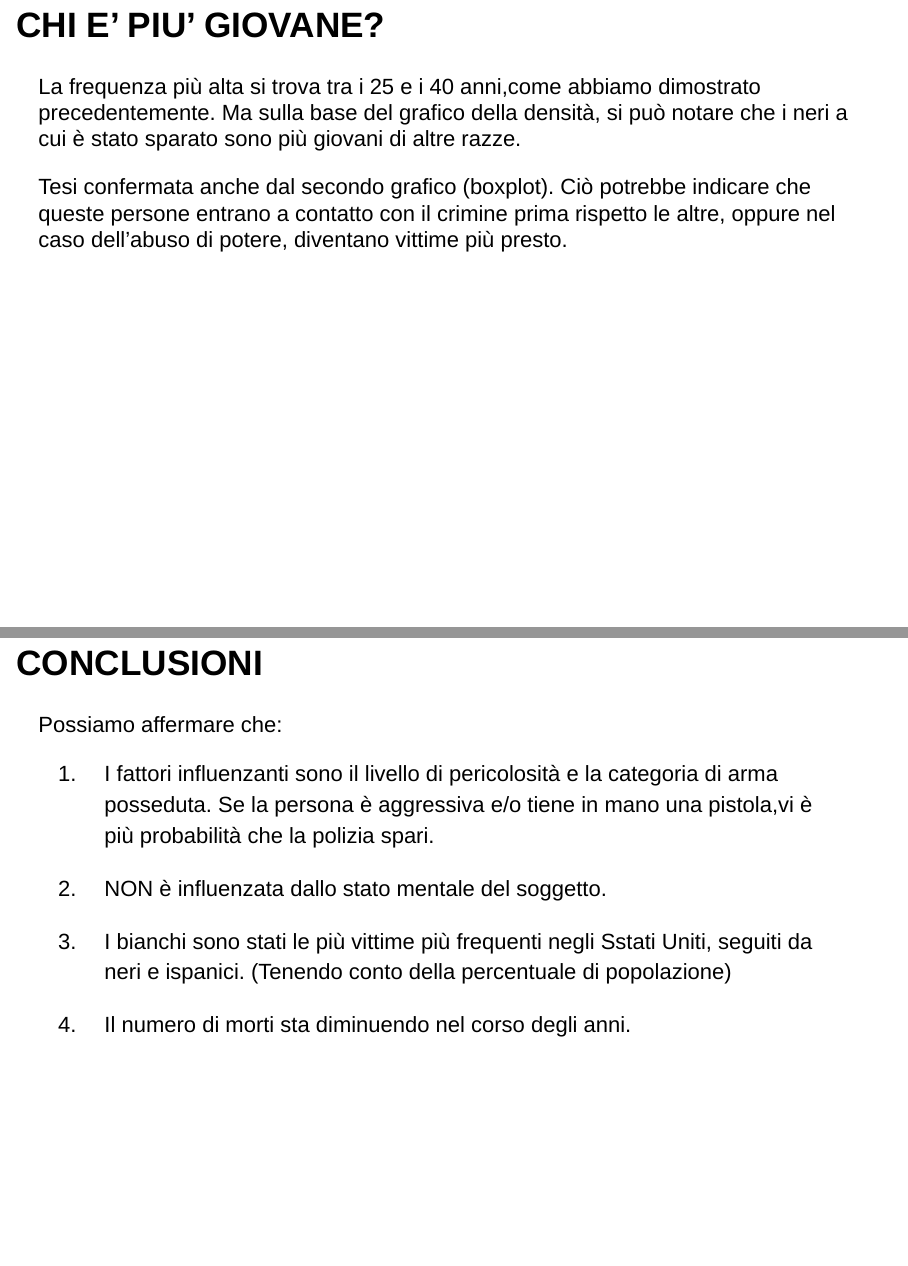
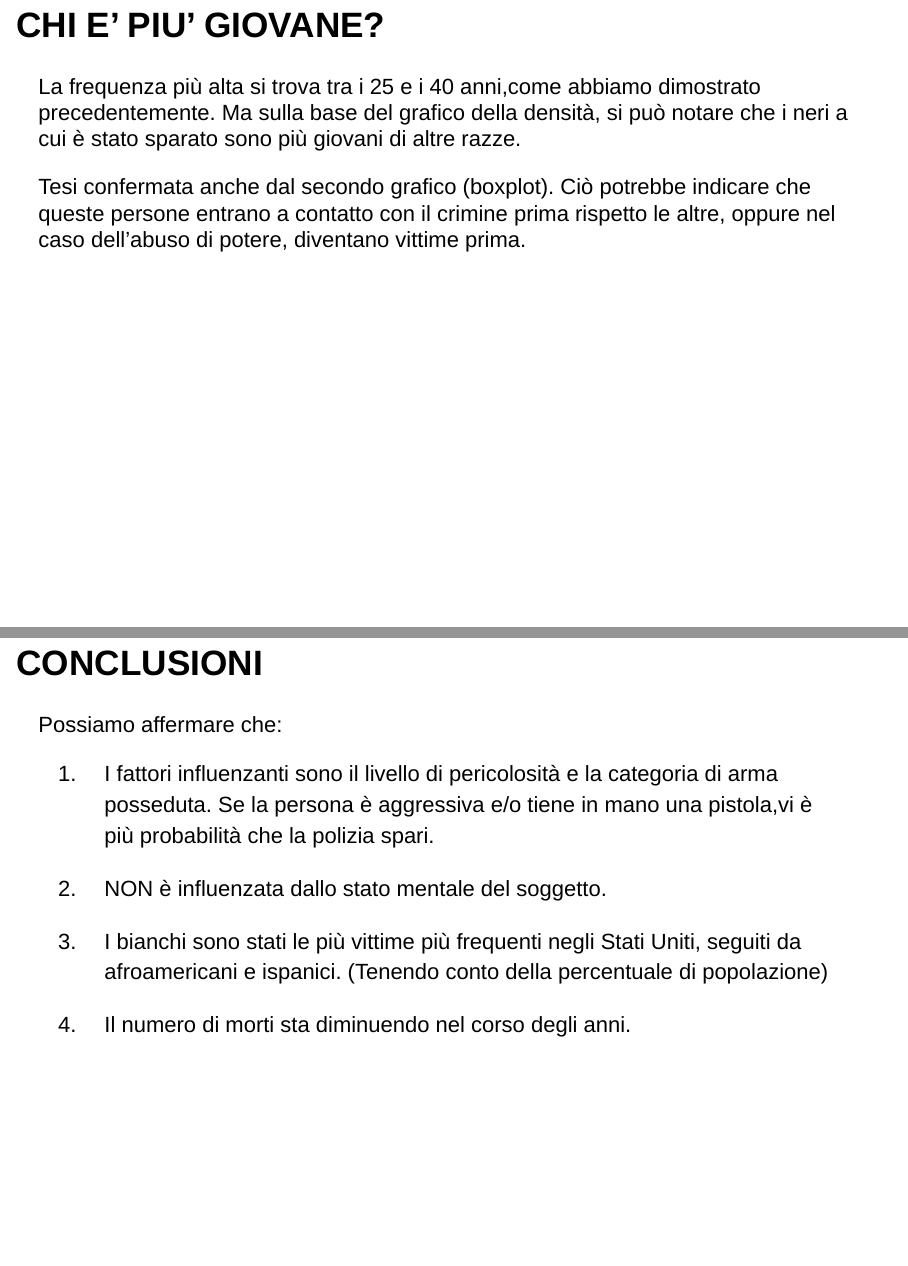
Before and after one commit to riccrusso2/esame_fondamenti, an R Markdown document (ESAME FONDAMENTI.Rmd): pages 14 and 39 of 40, joined at a grey line. Rendered offline with R 4.5, knitr and Pandoc, with nearby package versions; drawn as Slidy slides in place of the format the file asks for; code that draws random numbers runs with fixed seeds of ours; some code elsewhere in the file could not run offline.

Commit message:
Add files via upload

````diff
--- a/ESAME FONDAMENTI.Rmd
+++ b/ESAME FONDAMENTI.Rmd
@@ -165,7 +165,7 @@ La frequenza più alta si trova tra i 25 e i 40 anni,come abbiamo dimostrato pre
 Ma sulla base del grafico della densità, si può notare che i neri a cui è stato sparato sono più giovani di altre razze.
 
 Tesi confermata anche dal secondo grafico (boxplot).
-Ciò potrebbe indicare che queste persone entrano a contatto con il crimine prima rispetto le altre, oppure nel caso dell'abuso di potere, diventano vittime più presto.
+Ciò potrebbe indicare che queste persone entrano a contatto con il crimine prima rispetto le altre, oppure nel caso dell'abuso di potere, diventano vittime prima.
 
 ```{r echo=FALSE}
 
@@ -461,7 +461,7 @@ Se la persona è aggressiva e/o tiene in mano una pistola,vi è più probabilit
 
 2. NON è influenzata dallo stato mentale del soggetto.
 
-3. I bianchi sono stati le più vittime più frequenti negli Sstati Uniti, seguiti da neri e ispanici. (Tenendo conto della percentuale di popolazione)
+3. I bianchi sono stati le più vittime più frequenti negli Stati Uniti, seguiti da afroamericani e ispanici. (Tenendo conto della percentuale di popolazione)
 
 4. Il numero di morti sta diminuendo nel corso degli anni.
 
````
